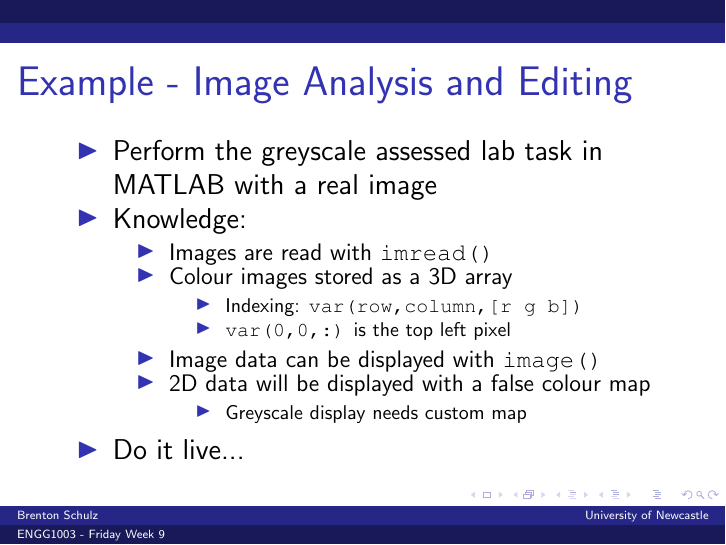
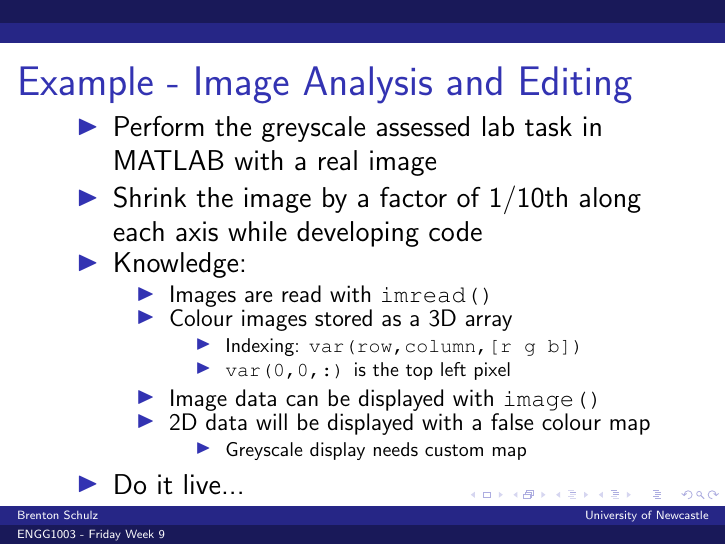
Before and after one commit to bschulznewy/engg1003, LaTeX slides (Lectures/Wk9/Wk9Fri.tex): page 11 of 12. Compiled offline with pdfLaTeX.

Commit message:
Added resize task

```diff
--- a/Lectures/Wk9/Wk9Fri.tex
+++ b/Lectures/Wk9/Wk9Fri.tex
@@ -200,6 +200,7 @@
 \frametitle{Example - Image Analysis and Editing}
 \begin{itemize}
 \item Perform the greyscale assessed lab task in MATLAB with a real image
+\item Shrink the image by a factor of 1/10th along each axis while developing code
 \item Knowledge:
 	\begin{itemize}
 		\item Images are read with \texttt{imread()}
```
Also changed, not shown: Lectures/Wk9/Wk9Fri.pdf, Lectures/Wk9/Wk9Fri.tex (1 more changed lines).
